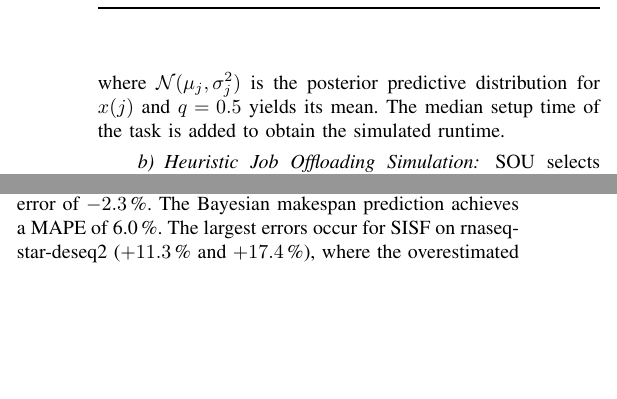
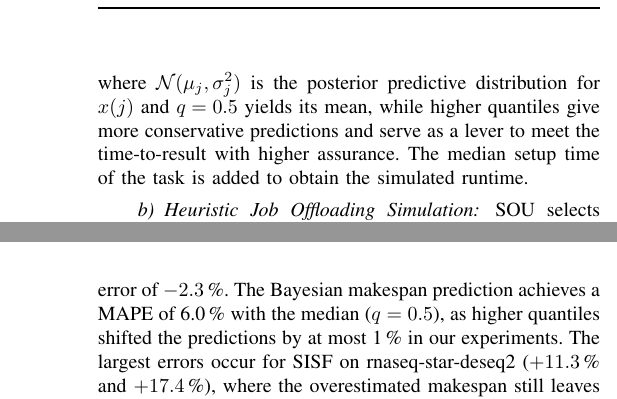
Before and after one commit to Papers-TU/AdaptiveOffloadingoScientificWorkflowJobsMultiCluster, a LaTeX paper (ieee_bigdata2026_posterpaper.tex, which reads sections/2_approach.tex, sections/3_results.tex): two parts of the columns of page 2 of 4 before the commit and two parts of the columns of pages 2 and 3 of 4 after it, joined at a grey line, cut so that both start at the same text, the shorter picture padded with empty space. Compiled offline with pdfLaTeX; a missing font is replaced by an installed copy or a similar font; a LaTeX package or settings file that is missing is left out.

Commit message:
Mention quantile lever in approach and its effect in results
Co-Authored-By: Claude Opus 5.5 <noreply@anthropic.com>

```diff
--- a/sections/2_approach.tex
+++ b/sections/2_approach.tex
@@ -11,7 +11,7 @@ If $x$ and the runtime show a Pearson correlation of $\rho\geq0.8$, we fit a Bay
 \operatorname{median}(\mathcal T), & \text{otherwise},
 \end{cases}
 \]
-where $\mathcal N(\mu_j,\sigma_j^2)$ is the posterior predictive distribution for $x(j)$ and $q=0.5$ yields its mean. The median setup time of the task is added to obtain the simulated runtime.
+where $\mathcal N(\mu_j,\sigma_j^2)$ is the posterior predictive distribution for $x(j)$ and $q=0.5$ yields its mean, while higher quantiles give more conservative predictions and serve as a lever to meet the time-to-result with higher assurance. The median setup time of the task is added to obtain the simulated runtime.
 
 \paragraph{Heuristic Job Offloading Simulation}
 % Algorithm
--- a/sections/3_results.tex
+++ b/sections/3_results.tex
@@ -13,7 +13,7 @@ We derive costs from the runtime and the requested vCPUs, memory, and ephemeral
 \subsection{Experimental Results}
 \label{subsec:experimental-results}
 Offloading substantially shortens execution. Compared to running all jobs on the primary cluster, PEFO reduces the median makespan by 130\,min ($-36.5$\,\%) for rnaseq-star-deseq2 and by 25\,min ($-31.0$\,\%) for stained glass.
-Five of the six configurations in Table~\ref{tab:results} meet their time-to-result target, with an average slack of 19\,min. Only LJF with the 250\,min target of rnaseq-star-deseq2 misses it, by 6\,min, with a prediction error of $-2.3$\,\%. The Bayesian makespan prediction achieves a MAPE of 6.0\,\%. The largest errors occur for SISF on rnaseq-star-deseq2 ($+11.3$\,\% and $+17.4$\,\%), where the overestimated makespan still leaves a slack of 35 and 37\,min. For stained glass, predictions deviate by at most 1.1\,\% and both targets are met.
+Five of the six configurations in Table~\ref{tab:results} meet their time-to-result target, with an average slack of 19\,min. Only LJF with the 250\,min target of rnaseq-star-deseq2 misses it, by 6\,min, with a prediction error of $-2.3$\,\%. The Bayesian makespan prediction achieves a MAPE of 6.0\,\% with the median ($q=0.5$), as higher quantiles shifted the predictions by at most 1\,\% in our experiments. The largest errors occur for SISF on rnaseq-star-deseq2 ($+11.3$\,\% and $+17.4$\,\%), where the overestimated makespan still leaves a slack of 35 and 37\,min. For stained glass, predictions deviate by at most 1.1\,\% and both targets are met.
 SOU reaches the targets with few offloaded jobs. For the 310\,min target of rnaseq-star-deseq2, LJF offloads five jobs, whereas SISF offloads 35.
 Although LJF and SISF yield longer makespans than PEFO, they reduce offloading costs. For rnaseq-star-deseq2, LJF with the 310\,min target lowers the cost from \$5.15 to \$2.07 ($-60$\,\%) at a median makespan of 294\,min instead of 227\,min. Across all configurations in Table~\ref{tab:results}, LJF and SISF reduce the cost by 40.1\,\% compared to PEFO while increasing the makespan by 14.8\,\%.
 
```
